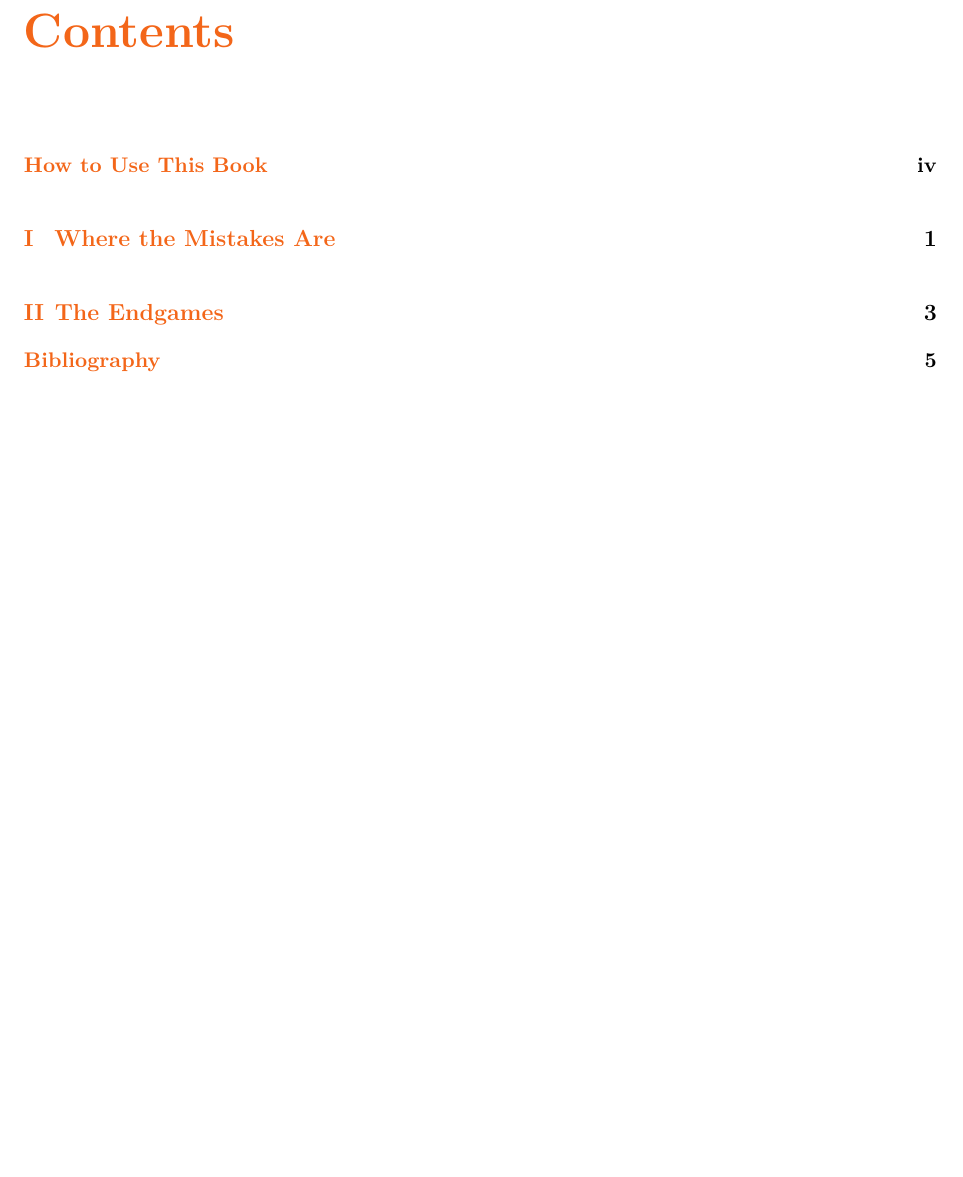
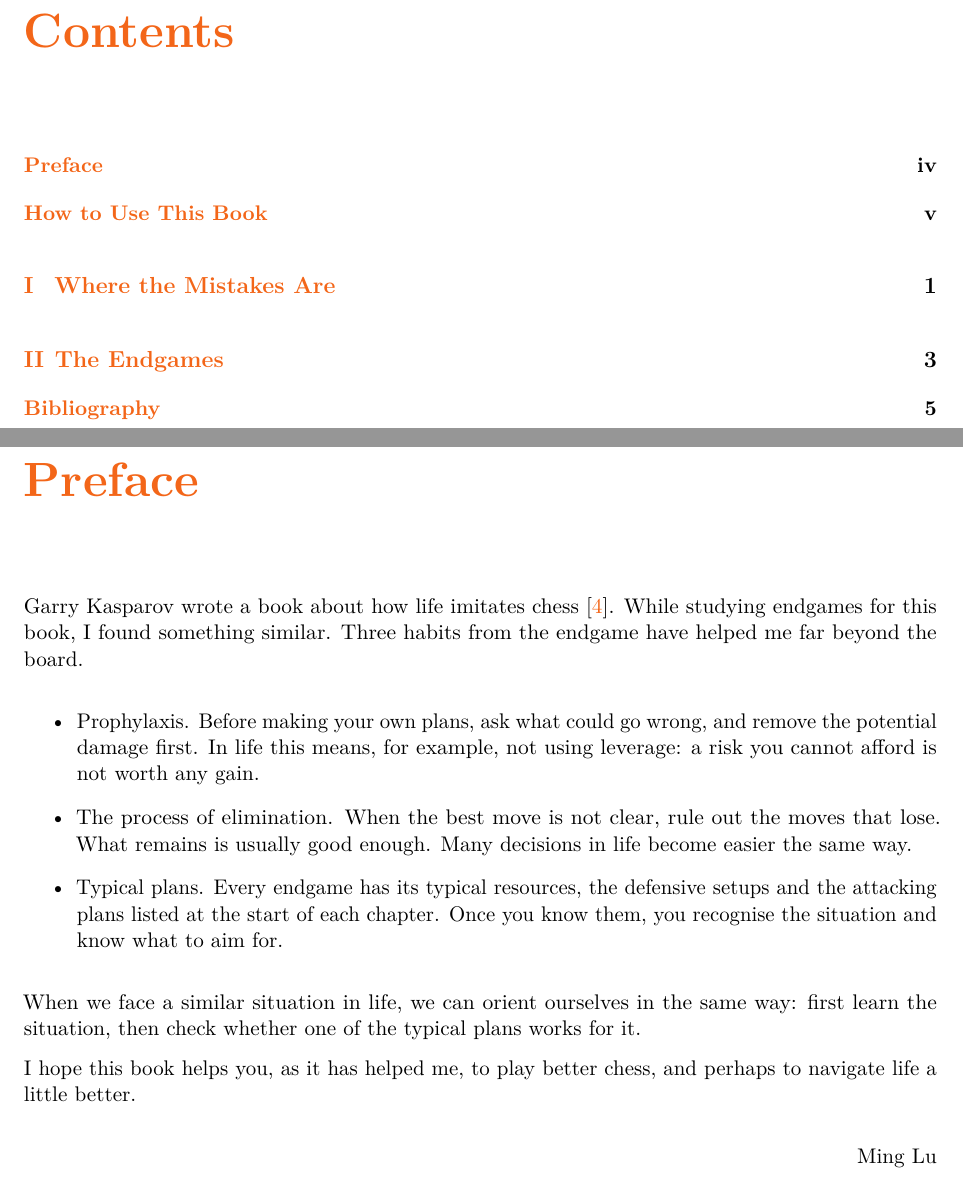
Before and after one commit to lumingpuchheim/endgame, a LaTeX book (book.tex, which reads preface.tex): part of page 3 of 11 before the commit and two parts of pages 3 and 4 of 12 after it, the two joined at a grey line, cut so that both start at the same text, the shorter picture padded with empty space. Compiled offline with pdfLaTeX.

Commit message:
Preface: what the endgame teaches beyond the board
Co-Authored-By: Claude Opus 5.5 <noreply@anthropic.com>
Claude-Session: https://claude.ai/code/session_012XmvRxwuSAbQerMBU9mE5e

```diff
--- /dev/null
+++ b/preface.tex
@@ -0,0 +1,28 @@
+\chapter{Preface}
+
+Garry Kasparov wrote a book about how life imitates chess~\cite{Kasparov:2007-life}. While studying
+endgames for this book, I found something similar. Three habits from the endgame have helped me
+far beyond the board.
+
+\begin{itemize}
+\item Prophylaxis. Before making your own plans, ask what could go wrong, and remove the potential
+damage first. In life this means, for example, not using leverage: a risk you cannot afford is not
+worth any gain.
+
+\item The process of elimination. When the best move is not clear, rule out the moves that lose.
+What remains is usually good enough. Many decisions in life become easier the same way.
+
+\item Typical plans. Every endgame has its typical resources, the defensive setups and the attacking
+plans listed at the start of each chapter. Once you know them, you recognise the situation and know
+what to aim for.
+\end{itemize}
+
+When we face a similar situation in life, we can orient ourselves in the same way: first learn the
+situation, then check whether one of the typical plans works for it.
+
+I hope this book helps you, as it has helped me, to play better chess, and perhaps to navigate life
+a little better.
+
+\begin{flushright}
+Ming Lu
+\end{flushright}
```
Also changed, not shown: book.tex (+1 -0 lines), refs.bib (+8 -0 lines), 1 other file.
